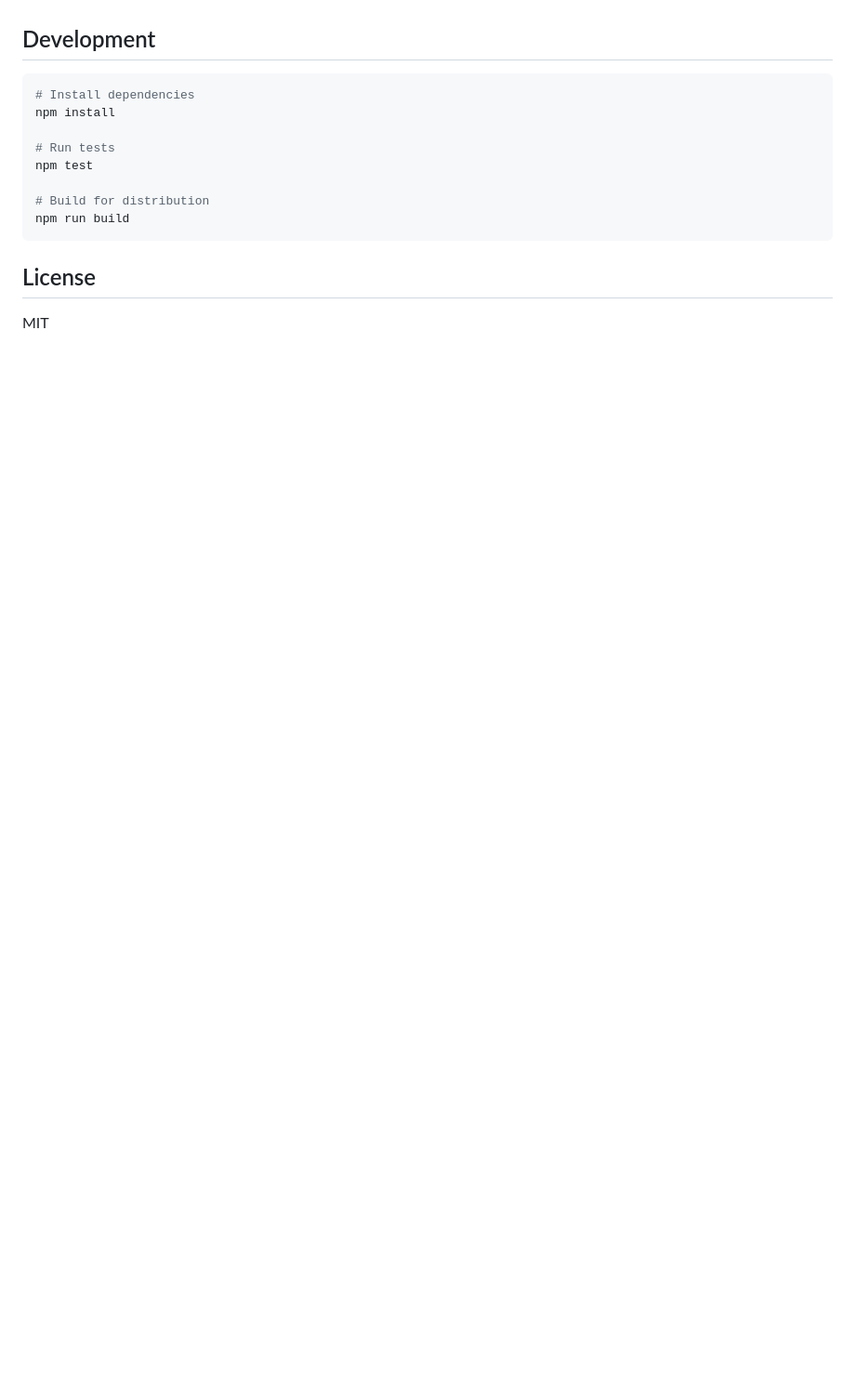
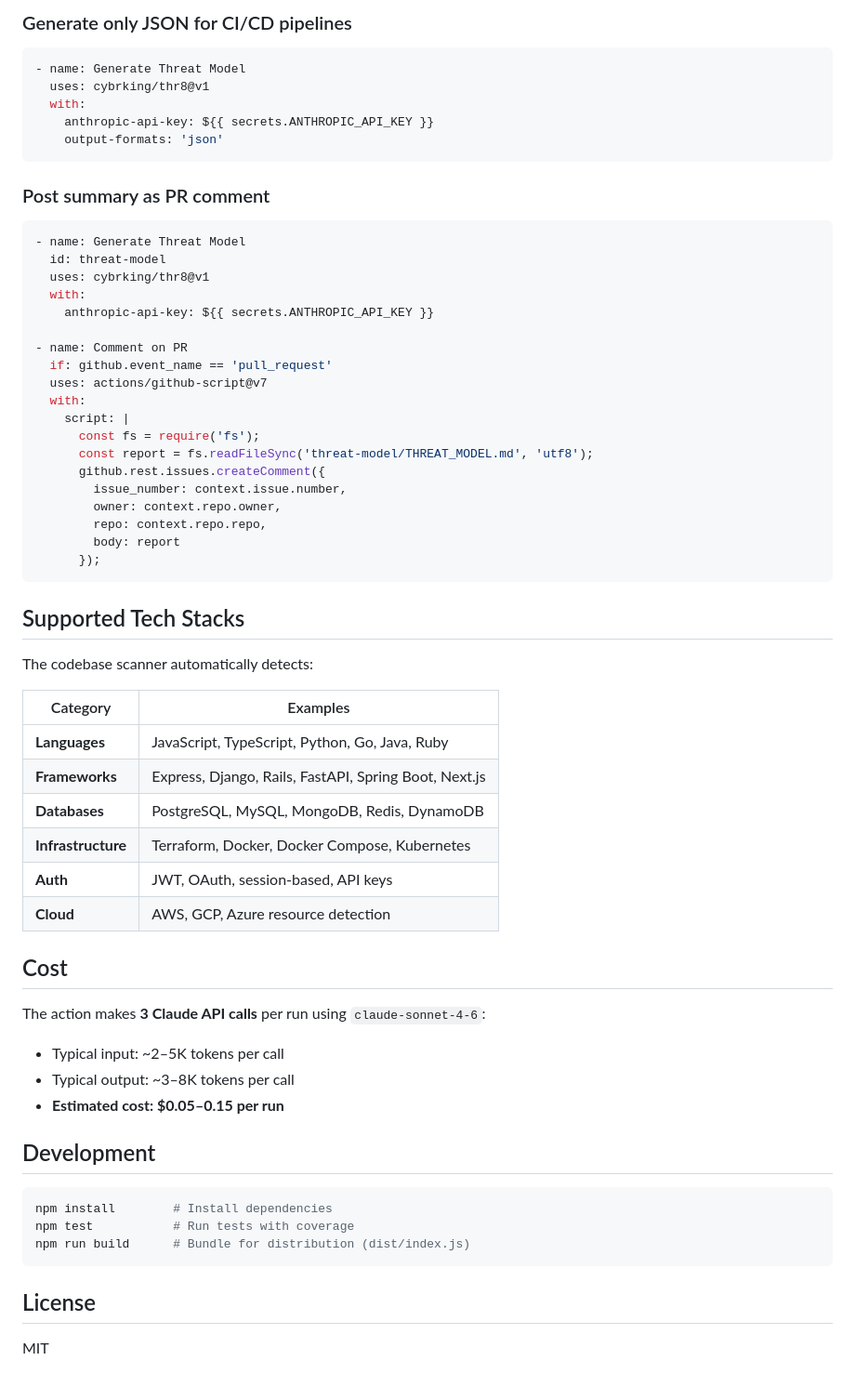
Before and after one commit to cybrking/thr8, a Markdown page: README.md, the part around one of its changes. Shown at 93% size. GitHub-like rendering; blank space fills up the shorter version.

````diff
--- a/README.md
+++ b/README.md
@@ -109,15 +140,64 @@ The action makes 3 Claude API calls per run using claude-sonnet-4-6:
+### Generate only JSON for CI/CD pipelines
+
+```yaml
+- name: Generate Threat Model
+  uses: cybrking/thr8@v1
+  with:
+    anthropic-api-key: ${{ secrets.ANTHROPIC_API_KEY }}
+    output-formats: 'json'
+```
+
+### Post summary as PR comment
+
+```yaml
+- name: Generate Threat Model
+  id: threat-model
+  uses: cybrking/thr8@v1
+  with:
+    anthropic-api-key: ${{ secrets.ANTHROPIC_API_KEY }}
+
+- name: Comment on PR
+  if: github.event_name == 'pull_request'
+  uses: actions/github-script@v7
+  with:
+    script: |
+      const fs = require('fs');
+      const report = fs.readFileSync('threat-model/THREAT_MODEL.md', 'utf8');
+      github.rest.issues.createComment({
+        issue_number: context.issue.number,
+        owner: context.repo.owner,
+        repo: context.repo.repo,
+        body: report
+      });
+```
+
+## Supported Tech Stacks
+
+The codebase scanner automatically detects:
+
+| Category | Examples |
+|----------|----------|
+| **Languages** | JavaScript, TypeScript, Python, Go, Java, Ruby |
+| **Frameworks** | Express, Django, Rails, FastAPI, Spring Boot, Next.js |
+| **Databases** | PostgreSQL, MySQL, MongoDB, Redis, DynamoDB |
+| **Infrastructure** | Terraform, Docker, Docker Compose, Kubernetes |
+| **Auth** | JWT, OAuth, session-based, API keys |
+| **Cloud** | AWS, GCP, Azure resource detection |
+
+## Cost
+
+The action makes **3 Claude API calls** per run using `claude-sonnet-4-6`:
+
+- Typical input: ~2–5K tokens per call
+- Typical output: ~3–8K tokens per call
+- **Estimated cost: $0.05–0.15 per run**
 
 ## Development
 
 ```bash
-# Install dependencies
-npm install
-
-# Run tests
-npm test
-
-# Build for distribution
-npm run build
+npm install        # Install dependencies
+npm test           # Run tests with coverage
+npm run build      # Bundle for distribution (dist/index.js)
 ```
 
 ## License
````
Also changed, not shown: other parts of README.md (+82 -51 lines).
